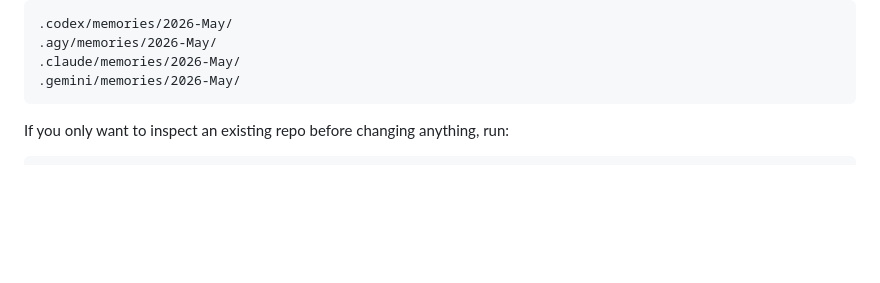
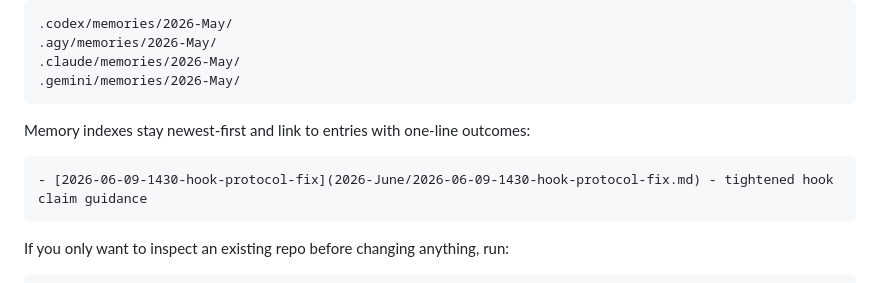
Before and after one commit to carmelyne/inkobytes-nexus, a Markdown page: README.md, the part around the change. GitHub-like rendering; blank space fills up the shorter version.

Commit message:
[@codex] docs: document memory index outcomes

````diff
--- a/README.md
+++ b/README.md
@@ -131,6 +131,12 @@ Memory folders are month-based from the start, for example:
 .agy/memories/2026-May/
 .claude/memories/2026-May/
 .gemini/memories/2026-May/
+```
+
+Memory indexes stay newest-first and link to entries with one-line outcomes:
+
+```md
+- [2026-06-09-1430-hook-protocol-fix](2026-June/2026-06-09-1430-hook-protocol-fix.md) - tightened hook claim guidance
 ```
 
 If you only want to inspect an existing repo before changing anything, run:
````
